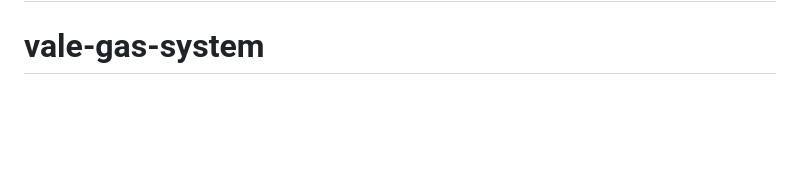
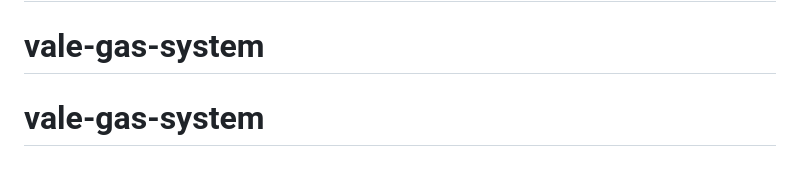
Before and after one commit to LucasRuon/vale-gas-system, a Markdown page: README.md, the part around the change. Drawn GitHub-style; blank space fills up the shorter version.

```diff
--- a/README.md
+++ b/README.md
@@ -497,3 +497,4 @@ Sistema desenvolvido sob demanda. Todos os direitos reservados.
 # vale-gas-system
 # vale-gas-system
 # vale-gas-system
+# vale-gas-system
```
